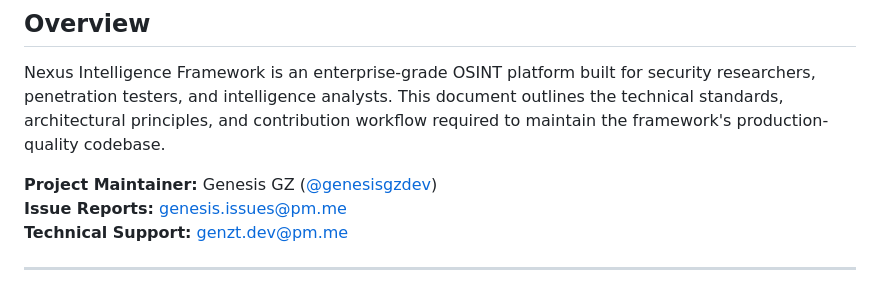
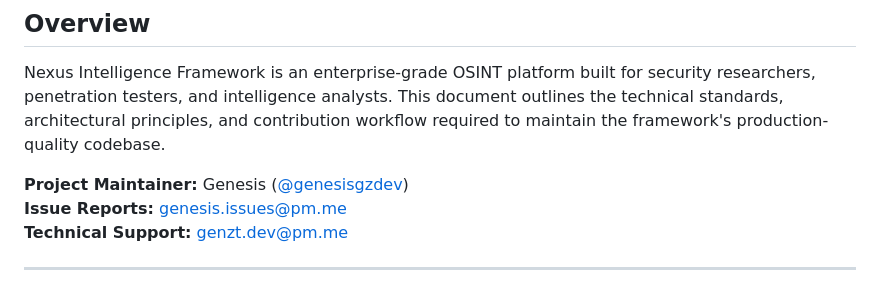
Before and after one commit to genesisgzdev/nexus-intelligence, a Markdown page: CONTRIBUTING.md, the part around the change. Drawn GitHub-style.

```diff
--- a/CONTRIBUTING.md
+++ b/CONTRIBUTING.md
@@ -4,7 +4,7 @@
 
 Nexus Intelligence Framework is an enterprise-grade OSINT platform built for security researchers, penetration testers, and intelligence analysts. This document outlines the technical standards, architectural principles, and contribution workflow required to maintain the framework's production-quality codebase.
 
-**Project Maintainer:** Genesis GZ ([@genesisgzdev](https://github.com/genesisgzdev))
+**Project Maintainer:** Genesis ([@genesisgzdev](https://github.com/genesisgzdev))
 **Issue Reports:** genesis.issues@pm.me
 **Technical Support:** genzt.dev@pm.me
 
```
